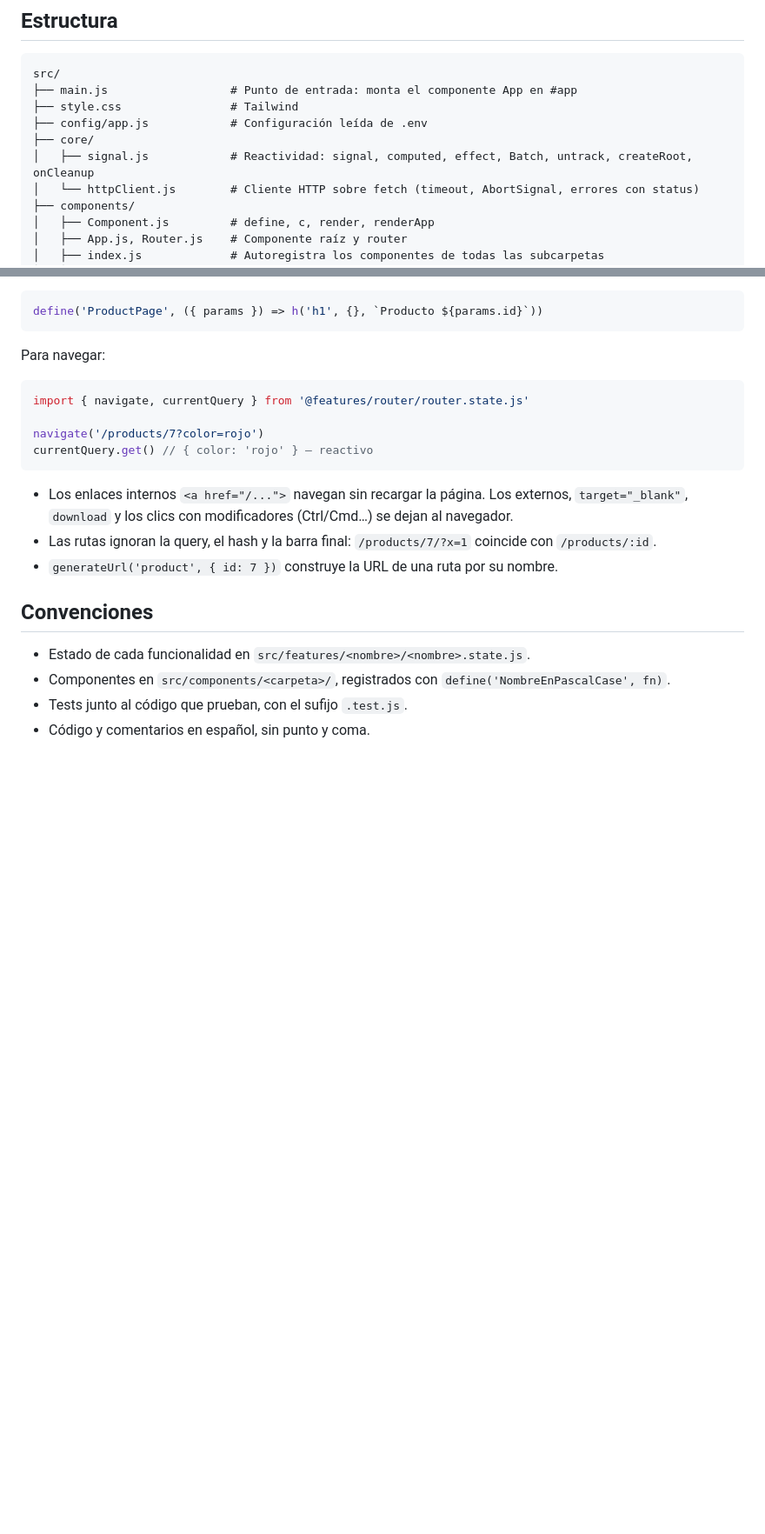
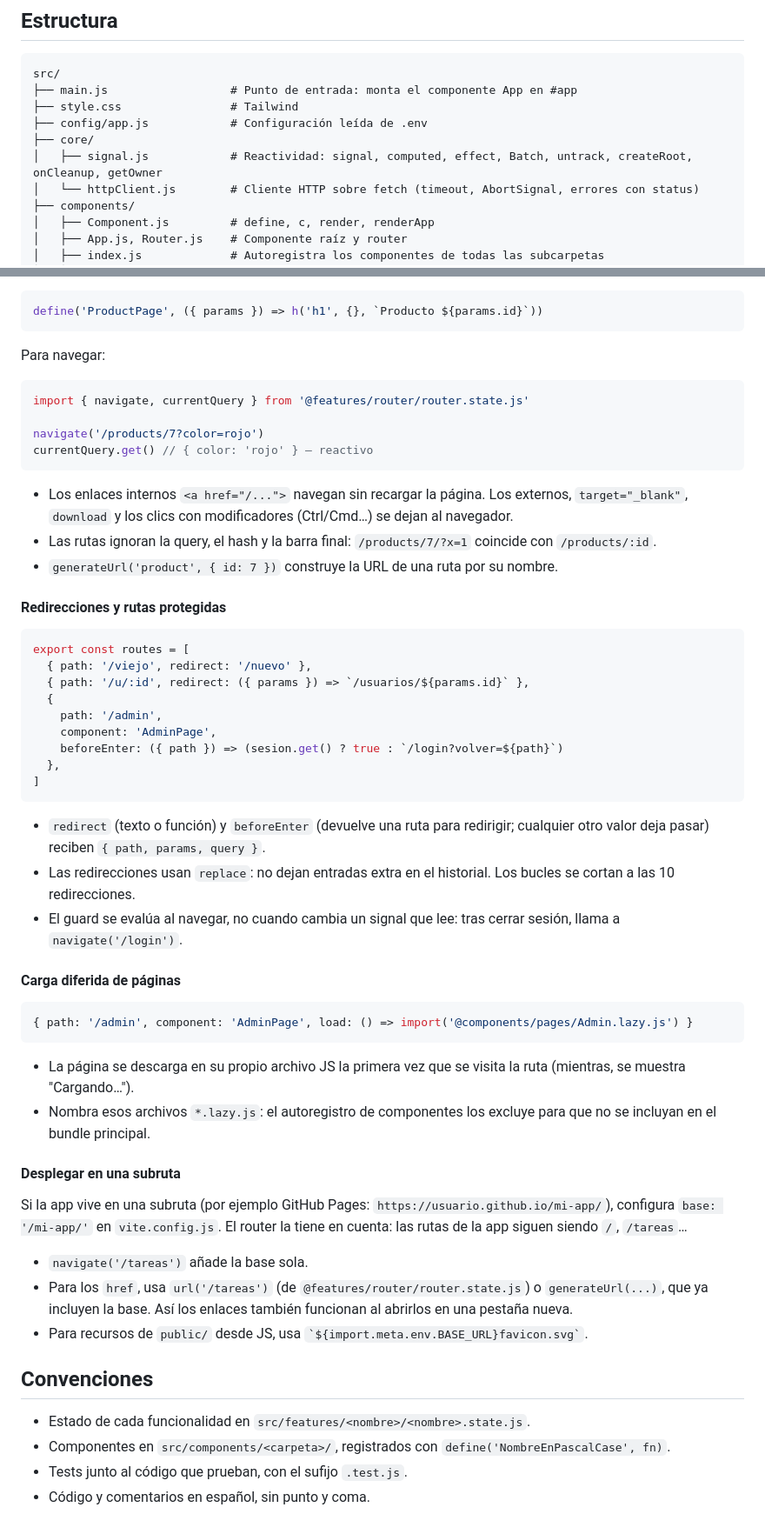
Before and after one commit to marioacalderon16-dev/signals-starter-kit, a Markdown page: README.md, 2 parts joined by grey strips. Shown at 87% size. Drawn GitHub-style; blank space fills up the shorter version.

Commit message:
README: documentar For, guards, carga diferida y despliegue en subruta
Co-Authored-By: Claude Opus 5.5 <noreply@anthropic.com>

````diff
--- a/README.md
+++ b/README.md
@@ -87,7 +87,7 @@ src/
 ├── style.css                # Tailwind
 ├── config/app.js            # Configuración leída de .env
 ├── core/
-│   ├── signal.js            # Reactividad: signal, computed, effect, Batch, untrack, createRoot, onCleanup
+│   ├── signal.js            # Reactividad: signal, computed, effect, Batch, untrack, createRoot, onCleanup, getOwner
 │   └── httpClient.js        # Cliente HTTP sobre fetch (timeout, AbortSignal, errores con status)
 ├── components/
 │   ├── Component.js         # define, c, render, renderApp
@@ -191,6 +208,41 @@ currentQuery.get() // { color: 'rojo' } — reactivo
 - Las rutas ignoran la query, el hash y la barra final: `/products/7/?x=1` coincide con `/products/:id`.
 - `generateUrl('product', { id: 7 })` construye la URL de una ruta por su nombre.
 
+#### Redirecciones y rutas protegidas
+
+```js
+export const routes = [
+  { path: '/viejo', redirect: '/nuevo' },
+  { path: '/u/:id', redirect: ({ params }) => `/usuarios/${params.id}` },
+  {
+    path: '/admin',
+    component: 'AdminPage',
+    beforeEnter: ({ path }) => (sesion.get() ? true : `/login?volver=${path}`)
+  },
+]
+```
+
+- `redirect` (texto o función) y `beforeEnter` (devuelve una ruta para redirigir; cualquier otro valor deja pasar) reciben `{ path, params, query }`.
+- Las redirecciones usan `replace`: no dejan entradas extra en el historial. Los bucles se cortan a las 10 redirecciones.
+- El guard se evalúa al navegar, no cuando cambia un signal que lee: tras cerrar sesión, llama a `navigate('/login')`.
+
+#### Carga diferida de páginas
+
+```js
+{ path: '/admin', component: 'AdminPage', load: () => import('@components/pages/Admin.lazy.js') }
+```
+
+- La página se descarga en su propio archivo JS la primera vez que se visita la ruta (mientras, se muestra "Cargando…").
+- Nombra esos archivos `*.lazy.js`: el autoregistro de componentes los excluye para que no se incluyan en el bundle principal.
+
+#### Desplegar en una subruta
+
+Si la app vive en una subruta (por ejemplo GitHub Pages: `https://usuario.github.io/mi-app/`), configura `base: '/mi-app/'` en `vite.config.js`. El router la tiene en cuenta: las rutas de la app siguen siendo `/`, `/tareas`…
+
+- `navigate('/tareas')` añade la base sola.
+- Para los `href`, usa `url('/tareas')` (de `@features/router/router.state.js`) o `generateUrl(...)`, que ya incluyen la base. Así los enlaces también funcionan al abrirlos en una pestaña nueva.
+- Para recursos de `public/` desde JS, usa `` `${import.meta.env.BASE_URL}favicon.svg` ``.
+
 ## Convenciones
 
 - Estado de cada funcionalidad en `src/features/<nombre>/<nombre>.state.js`.
````
Also changed, not shown: other parts of README.md (+17 -0 lines).
